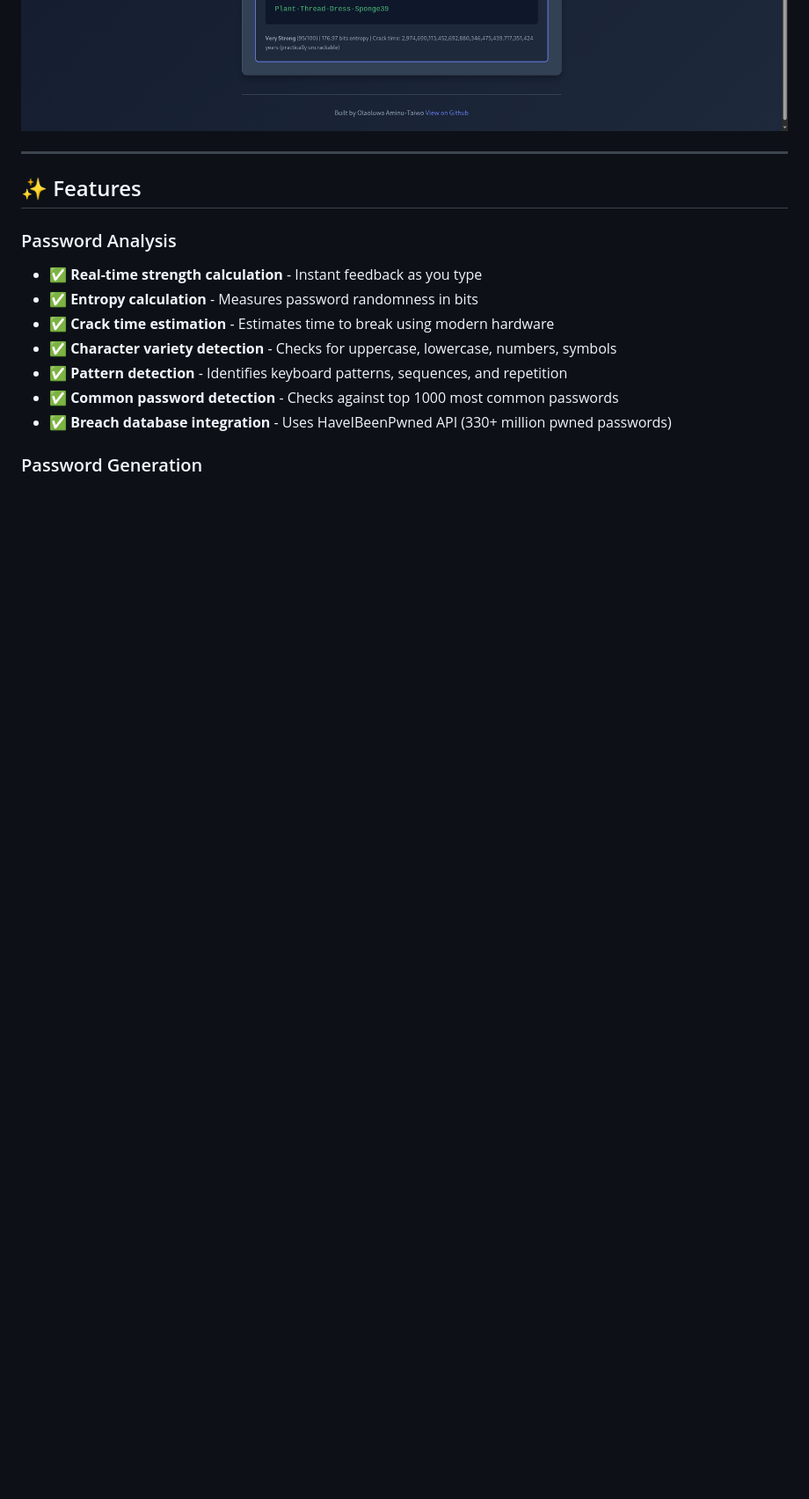
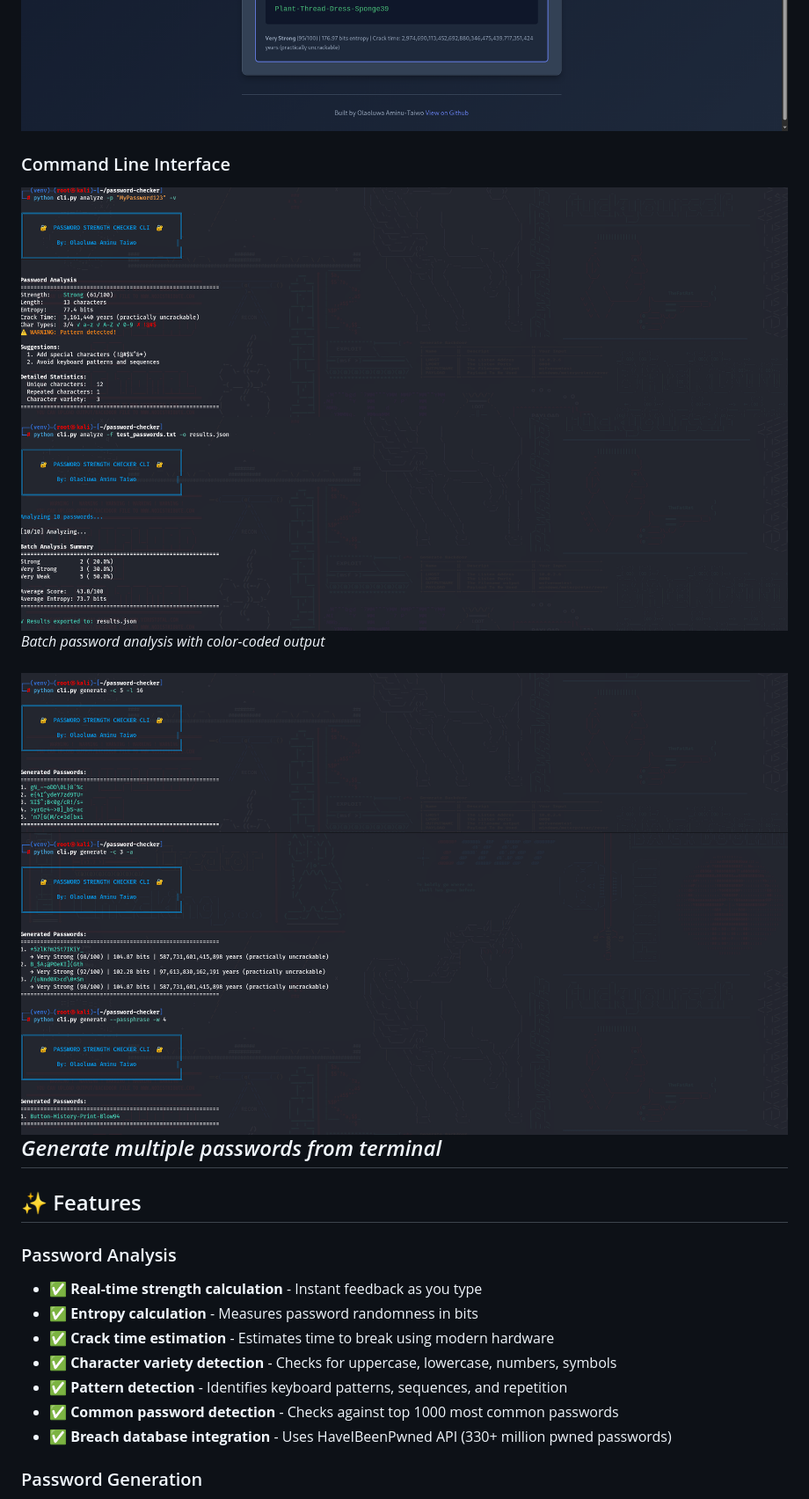
Before and after one commit to olaaminu69/password-checker, a Markdown page: README.md, the part around the change. Shown at 88% size. Drawn GitHub-style; blank space fills up the shorter version.

Commit message:
Update README with CLI features and screenshots
Added Command Line Interface section with images and descriptions.

```diff
--- a/README.md
+++ b/README.md
@@ -22,6 +22,15 @@ A comprehensive password security tool with real-time strength analysis, breach
 ![Password Generator](https://github.com/olaaminu69/password-checker/blob/main/screenshots/Screenshot%20From%202026-01-30%2014-26-33.png)
 ![Passphrase Generator](https://github.com/olaaminu69/password-checker/blob/main/screenshots/Screenshot%20From%202026-01-30%2014-27-03.png)
 
+### Command Line Interface
+![CLI Analysis](https://github.com/olaaminu69/password-checker/blob/main/screenshots/Screenshot%20From%202026-01-31%2010-16-06.png)
+![CLI Analysis](https://github.com/olaaminu69/password-checker/blob/main/screenshots/Screenshot%20From%202026-01-31%2010-19-10.png)
+*Batch password analysis with color-coded output*
+
+![CLI Generation](https://github.com/olaaminu69/password-checker/blob/main/screenshots/Screenshot%20From%202026-01-31%2010-21-46.png)
+![CLI Generation](https://github.com/olaaminu69/password-checker/blob/main/screenshots/Screenshot%20From%202026-01-31%2010-22-41.png)
+![CLI Generation](https://github.com/olaaminu69/password-checker/blob/main/screenshots/Screenshot%20From%202026-01-31%2010-23-35.png)
+*Generate multiple passwords from terminal*
 ---
 
 ## ✨ Features
```
